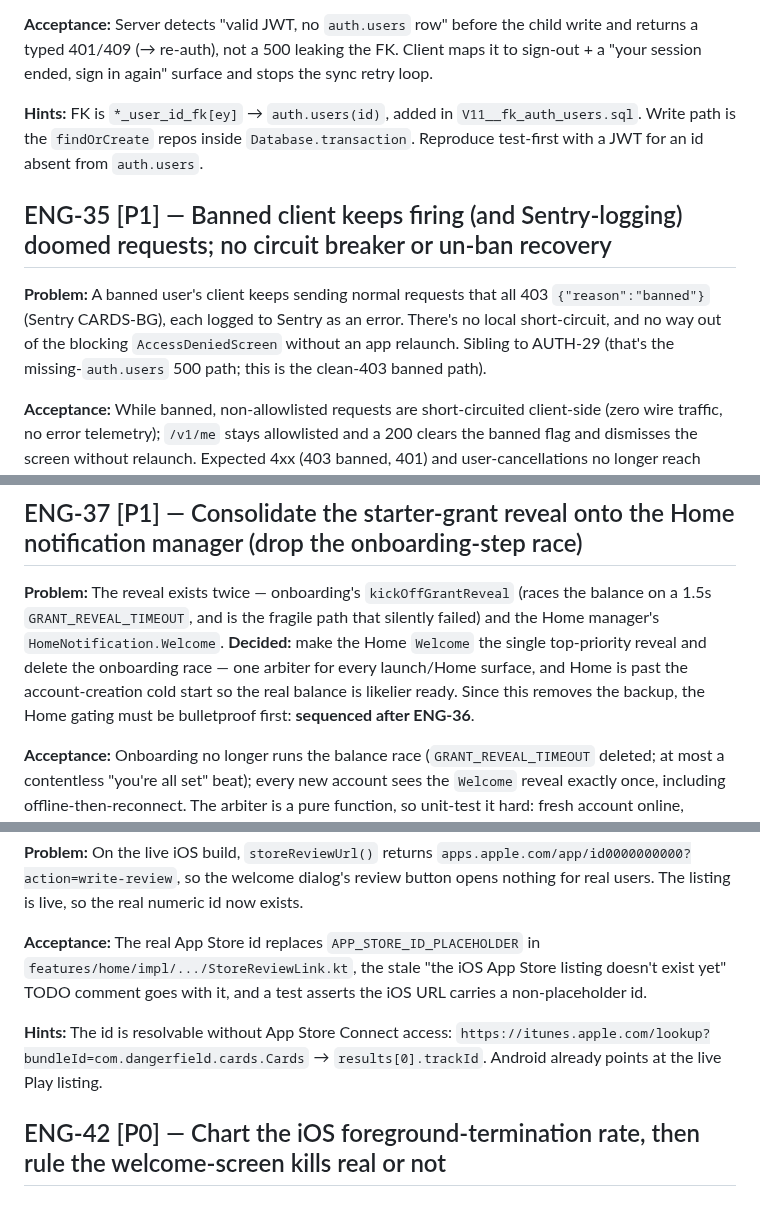
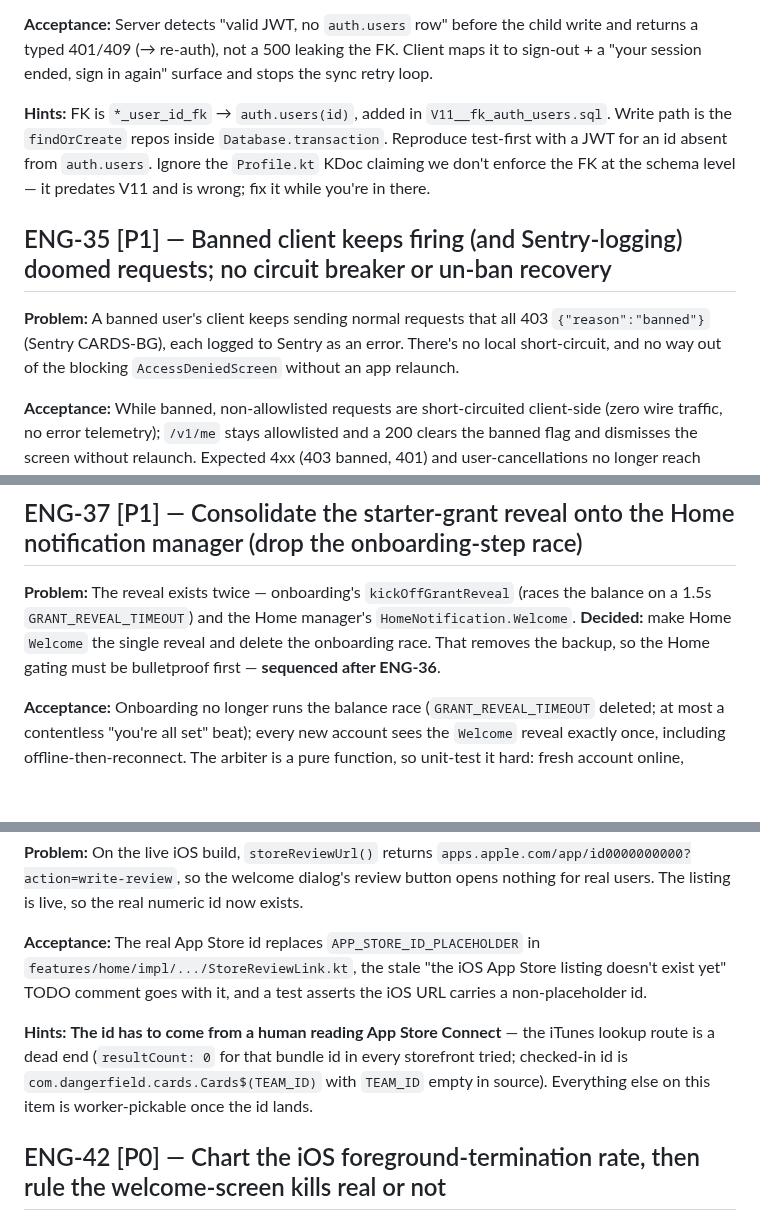
Before and after one commit to Elijah-Dangerfield/Cards, a Markdown page: docs/todo.md, 3 parts joined by grey strips. Drawn GitHub-style; blank space fills up the shorter version.

Commit message:
docs(todo): fold in uncommitted 2026-08-19 curation pass
Bumps last-reviewed, aligns ENG-40 hints with the recorded App Store id
dead end (87376f68), and trims stale detail on AUTH-29/ENG-35/ENG-37.

Co-Authored-By: Claude Opus 5 (1M context) <noreply@anthropic.com>

```diff
--- a/docs/todo.md
+++ b/docs/todo.md
@@ -30,11 +30,11 @@ Everything here is worker-pickable. Human-only work (device QA, dashboard config
 
 **Acceptance:** Server detects "valid JWT, no `auth.users` row" before the child write and returns a typed 401/409 (→ re-auth), not a 500 leaking the FK. Client maps it to sign-out + a "your session ended, sign in again" surface and stops the sync retry loop.
 
-**Hints:** FK is `*_user_id_fk[ey]` → `auth.users(id)`, added in `V11__fk_auth_users.sql`. Write path is the `findOrCreate` repos inside `Database.transaction`. Reproduce test-first with a JWT for an id absent from `auth.users`.
+**Hints:** FK is `*_user_id_fk` → `auth.users(id)`, added in `V11__fk_auth_users.sql`. Write path is the `findOrCreate` repos inside `Database.transaction`. Reproduce test-first with a JWT for an id absent from `auth.users`. Ignore the `Profile.kt` KDoc claiming we don't enforce the FK at the schema level — it predates V11 and is wrong; fix it while you're in there.
 
 ## ENG-35 [P1] — Banned client keeps firing (and Sentry-logging) doomed requests; no circuit breaker or un-ban recovery
 
-**Problem:** A banned user's client keeps sending normal requests that all 403 `{"reason":"banned"}` (Sentry CARDS-BG), each logged to Sentry as an error. There's no local short-circuit, and no way out of the blocking `AccessDeniedScreen` without an app relaunch. Sibling to AUTH-29 (that's the missing-`auth.users` 500 path; this is the clean-403 banned path).
+**Problem:** A banned user's client keeps sending normal requests that all 403 `{"reason":"banned"}` (Sentry CARDS-BG), each logged to Sentry as an error. There's no local short-circuit, and no way out of the blocking `AccessDeniedScreen` without an app relaunch.
 
 **Acceptance:** While banned, non-allowlisted requests are short-circuited client-side (zero wire traffic, no error telemetry); `/v1/me` stays allowlisted and a 200 clears the banned flag and dismisses the screen without relaunch. Expected 4xx (403 banned, 401) and user-cancellations no longer reach Sentry as errors.
 
@@ -50,7 +50,7 @@ Everything here is worker-pickable. Human-only work (device QA, dashboard config
 
 ## ENG-37 [P1] — Consolidate the starter-grant reveal onto the Home notification manager (drop the onboarding-step race)
 
-**Problem:** The reveal exists twice — onboarding's `kickOffGrantReveal` (races the balance on a 1.5s `GRANT_REVEAL_TIMEOUT`, and is the fragile path that silently failed) and the Home manager's `HomeNotification.Welcome`. **Decided:** make the Home `Welcome` the single top-priority reveal and delete the onboarding race — one arbiter for every launch/Home surface, and Home is past the account-creation cold start so the real balance is likelier ready. Since this removes the backup, the Home gating must be bulletproof first: **sequenced after ENG-36**.
+**Problem:** The reveal exists twice — onboarding's `kickOffGrantReveal` (races the balance on a 1.5s `GRANT_REVEAL_TIMEOUT`) and the Home manager's `HomeNotification.Welcome`. **Decided:** make Home `Welcome` the single reveal and delete the onboarding race. That removes the backup, so the Home gating must be bulletproof first — **sequenced after ENG-36**.
 
 **Acceptance:** Onboarding no longer runs the balance race (`GRANT_REVEAL_TIMEOUT` deleted; at most a contentless "you're all set" beat); every new account sees the `Welcome` reveal exactly once, including offline-then-reconnect. The arbiter is a pure function, so unit-test it hard: fresh account online, offline-then-reconnect, slow sync, Home resume re-present, account switch, process death mid-onboarding, welcome-already-seen.
 
@@ -78,7 +78,7 @@ Everything here is worker-pickable. Human-only work (device QA, dashboard config
 
 **Acceptance:** The real App Store id replaces `APP_STORE_ID_PLACEHOLDER` in `features/home/impl/.../StoreReviewLink.kt`, the stale "the iOS App Store listing doesn't exist yet" TODO comment goes with it, and a test asserts the iOS URL carries a non-placeholder id.
 
-**Hints:** The id is resolvable without App Store Connect access: `https://itunes.apple.com/lookup?bundleId=com.dangerfield.cards.Cards` → `results[0].trackId`. Android already points at the live Play listing.
+**Hints:** **The id has to come from a human reading App Store Connect** — the iTunes lookup route is a dead end (`resultCount: 0` for that bundle id in every storefront tried; checked-in id is `com.dangerfield.cards.Cards$(TEAM_ID)` with `TEAM_ID` empty in source). Everything else on this item is worker-pickable once the id lands.
 
 ## ENG-42 [P0] — Chart the iOS foreground-termination rate, then rule the welcome-screen kills real or not
 
```
Also changed, not shown: other parts of docs/todo.md (+1 -1 lines).
